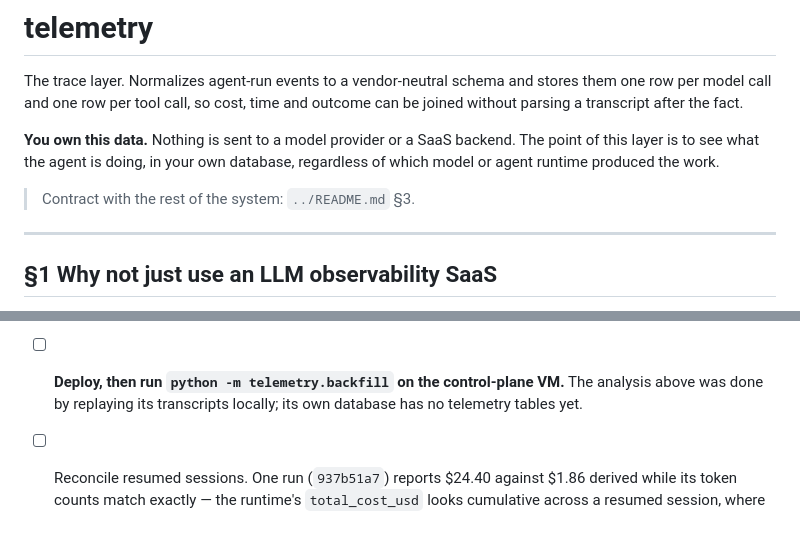
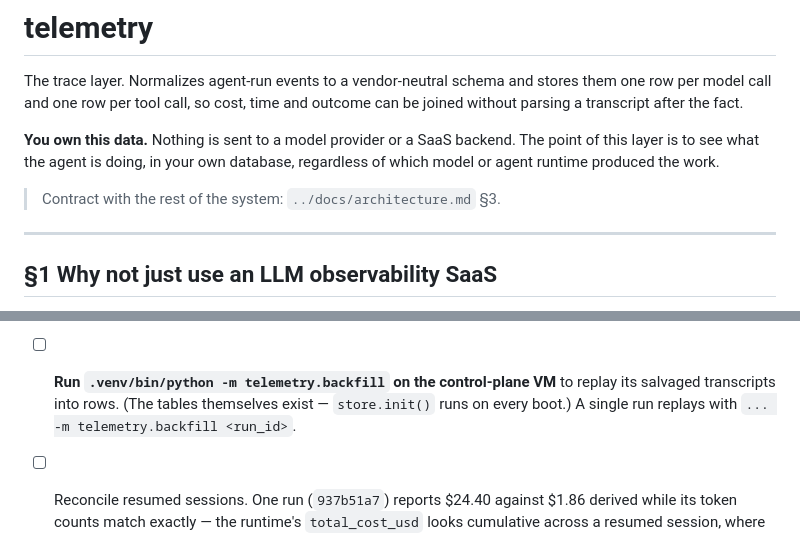
Before and after one commit to mithril-studio/software-factory, a Markdown page: telemetry/README.md, 2 parts joined by grey strips. GitHub-like rendering.

```diff
--- a/telemetry/README.md
+++ b/telemetry/README.md
@@ -8,7 +8,7 @@ without parsing a transcript after the fact.
 this layer is to see what the agent is doing, in your own database, regardless of which
 model or agent runtime produced the work.
 
-> Contract with the rest of the system: `../README.md` §3.
+> Contract with the rest of the system: `../docs/architecture.md` §3.
 
 ---
 
@@ -235,9 +247,9 @@ any second adapter, subagent visibility (§3.1).
       Correcting `model_prices` was the other half: these runs were Sonnet 5 billed at the
       standard $3/$15, not the published introductory $2/$10 — which is precisely the
       cross-check §4 keeps `cost_usd` for.
-- [ ] **Deploy, then run `python -m telemetry.backfill` on the control-plane VM.** The
-      analysis above was done by replaying its transcripts locally; its own database has no
-      telemetry tables yet.
+- [ ] **Run `.venv/bin/python -m telemetry.backfill` on the control-plane VM** to replay its
+      salvaged transcripts into rows. (The tables themselves exist — `store.init()` runs on
+      every boot.) A single run replays with `... -m telemetry.backfill <run_id>`.
 - [ ] Reconcile resumed sessions. One run (`937b51a7`) reports $24.40 against $1.86 derived
       while its token counts match exactly — the runtime's `total_cost_usd` looks cumulative
       across a resumed session, where the rows are per-run. 10 of 47 runs have no salvaged
```
Also changed, not shown: other parts of telemetry/README.md (+46 -34 lines).
